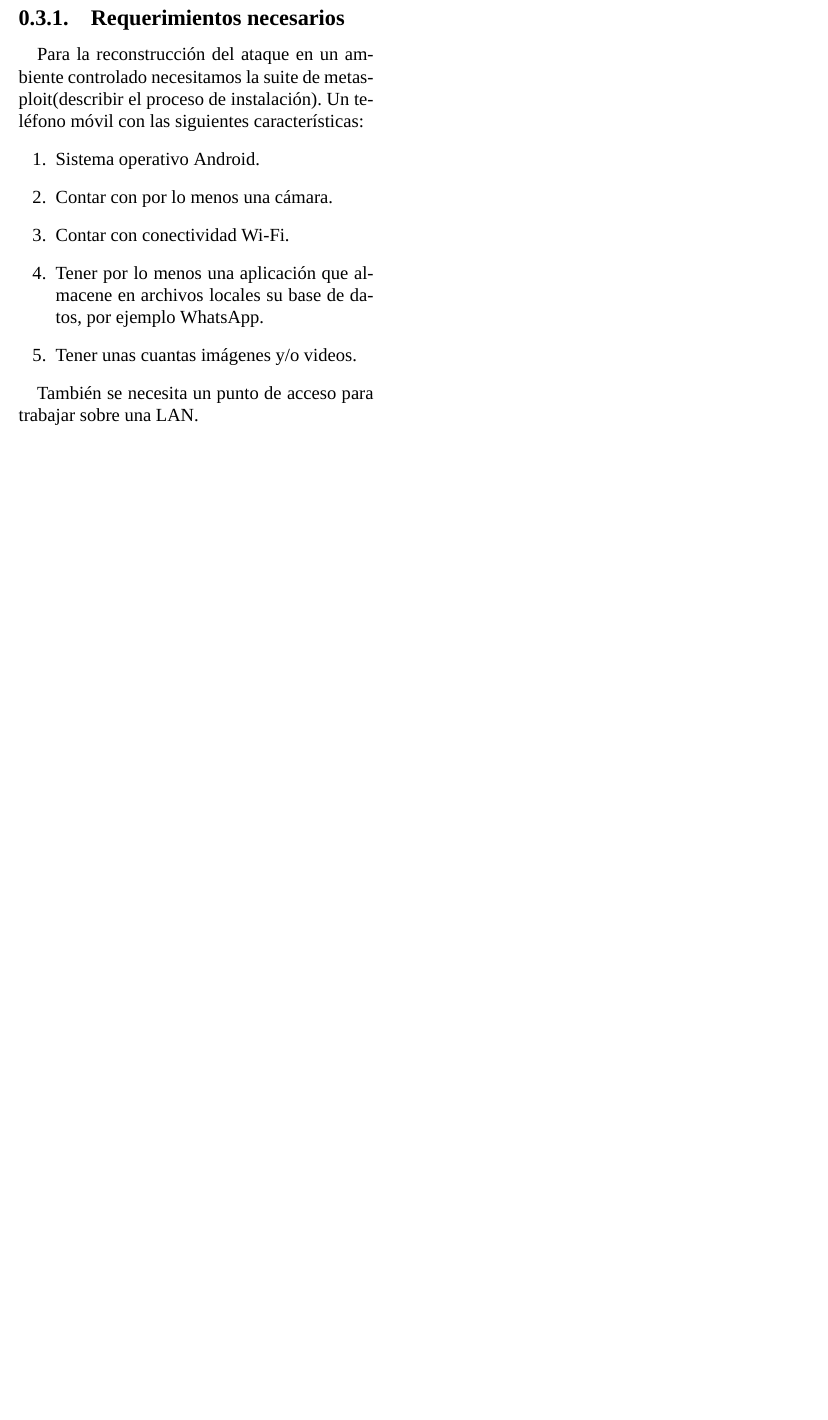
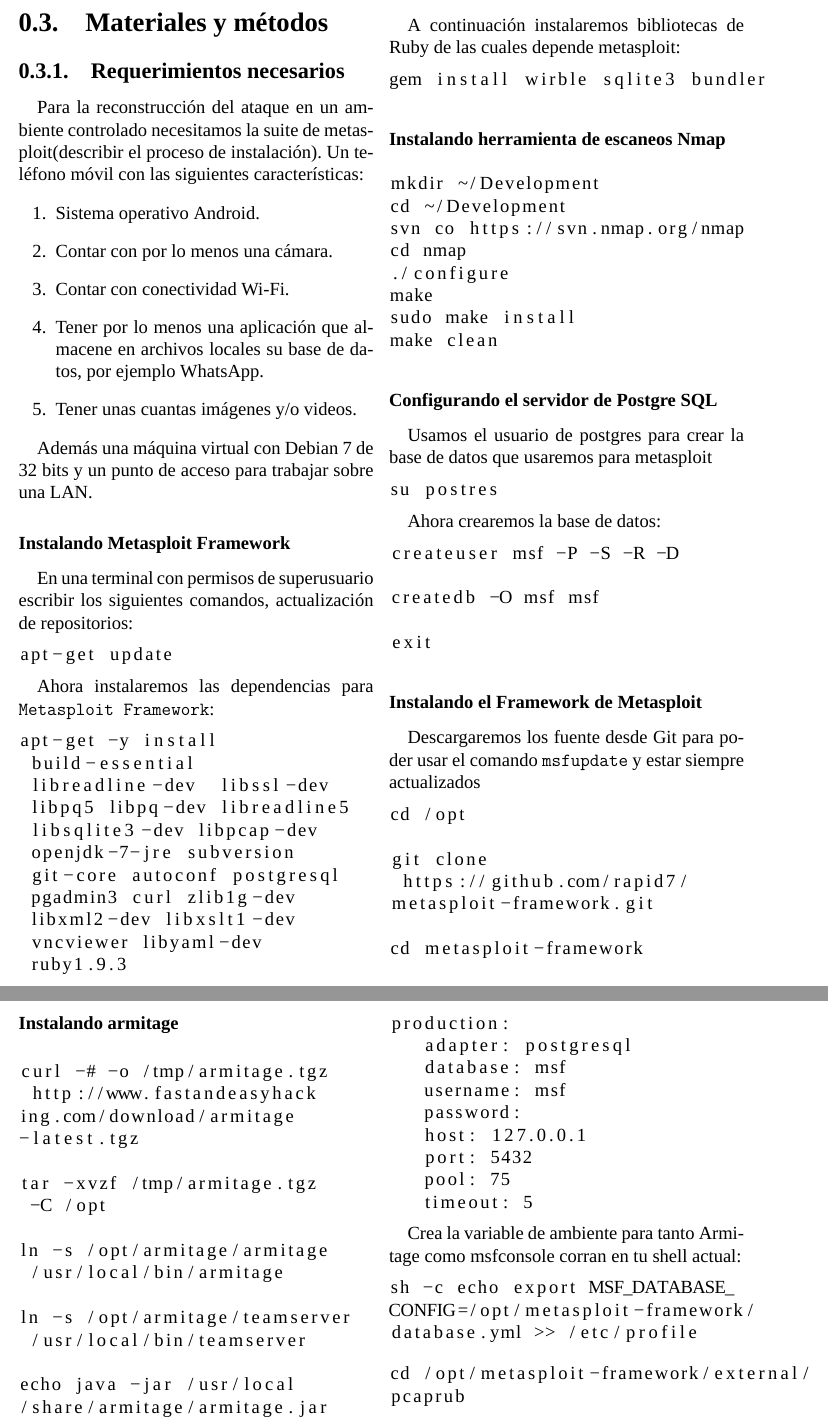
Before and after one commit to isaacpompa/proyecto2_Forense, a LaTeX document (rep2.tex): part of page 4 of 5 before the commit and two parts of pages 4 and 5 of 6 after it, the two joined at a grey line, cut at the place of the change, the shorter picture padded with empty space. Compiled offline with XeLaTeX; a missing font is replaced by an installed copy or a similar font.

Commit message:
Agregado parte de la sección de materiales y métodos, se describe instalación de metasploit

```diff
--- a/rep2.tex
+++ b/rep2.tex
@@ -48,6 +48,11 @@
 
 % This is now the recommended way for checking for PDFLaTeX:
 \usepackage{ifpdf}
+
+%
+\usepackage{ textcomp }
+
+\usepackage{ amssymb }
 
 %\newif\ifpdf
 %\ifx\pdfoutput\undefined
@@ -133,5 +138,104 @@
 \item Tener unas cuantas imágenes y/o videos.
 \end{enumerate}
 
-También se necesita un punto de acceso para trabajar sobre una LAN.
+Además una máquina virtual con Debian 7 de 32 bits y un punto de acceso para trabajar sobre una LAN.
 
+\subsubsection{Instalando Metasploit Framework}
+En una terminal con permisos de superusuario escribir los siguientes comandos, actualización de repositorios:
+
+\begin{lstlisting}
+apt-get update
+\end{lstlisting}
+
+
+Ahora instalaremos las dependencias para \texttt{Metasploit Framework}:
+
+\begin{lstlisting}
+apt-get -y install
+ build-essential
+ libreadline-dev  libssl-dev
+ libpq5 libpq-dev libreadline5
+ libsqlite3-dev libpcap-dev
+ openjdk-7-jre subversion
+ git-core autoconf postgresql
+ pgadmin3 curl zlib1g-dev
+ libxml2-dev libxslt1-dev
+ vncviewer libyaml-dev
+ ruby1.9.3
+\end{lstlisting}
+
+
+A continuación instalaremos bibliotecas de Ruby de las cuales depende metasploit:
+
+\begin{lstlisting}
+gem install wirble sqlite3 bundler
+\end{lstlisting}
+
+
+\subsubsection{Instalando herramienta de escaneos Nmap}
+
+\begin{lstlisting}
+mkdir ~/Development
+cd ~/Development
+svn co https://svn.nmap.org/nmap
+cd nmap
+./configure
+make
+sudo make install
+make clean
+\end{lstlisting}
+
+
+\subsubsection{Configurando el servidor de Postgre SQL}
+
+Usamos el usuario de postgres para crear la base de datos que usaremos para metasploit
+
+\begin{lstlisting}
+su postres
+\end{lstlisting}
+
+
+Ahora crearemos la base de datos:
+
+\begin{lstlisting}
+createuser msf -P -S -R -D
+
+createdb -O msf msf
+
+exit
+\end{lstlisting}
+
+
+\subsubsection{Instalando el Framework de Metasploit}
+
+Descargaremos los fuente desde Git para poder usar el comando \texttt{msfupdate} y estar siempre actualizados
+
+\begin{lstlisting}
+cd /opt
+
+git clone
+ https://github.com/rapid7/
+metasploit-framework.git
+
+cd metasploit-framework
+\end{lstlisting}
+
+\subsubsection{Instalando armitage}
+\begin{lstlisting}
+curl -# -o /tmp/armitage.tgz
+ http://www.fastandeasyhack
+ing.com/download/armitage
+-latest.tgz
+
+tar -xvzf /tmp/armitage.tgz
+ -C /opt
+
+ln -s /opt/armitage/armitage
+ /usr/local/bin/armitage
+
+ln -s /opt/armitage/teamserver
+ /usr/local/bin/teamserver
+
+echo java -jar /usr/local
+/share/armitage/armitage.jar
+ \$\* > /usr/local/share/
@@ -137,0 +272,24 @@
+\begin{lstlisting}
+production:
+   adapter: postgresql
+   database: msf
+   username: msf
+   password:
+   host: 127.0.0.1
+   port: 5432
+   pool: 75
+   timeout: 5
+\end{lstlisting}
+
+Crea la variable de ambiente para tanto Armitage como msfconsole corran en tu shell actual:
+\begin{lstlisting}
+sh -c echo export MSF_DATABASE_
+CONFIG=/opt/metasploit-framework/
+database.yml >> /etc/profile
+\end{lstlisting}
+
+\begin{lstlisting}
+cd /opt/metasploit-framework/external/
+pcaprub
+
+sudo ruby extconf.rb && sudo make &&
```
Also changed, not shown: rep2.tex (37 more changed lines).
